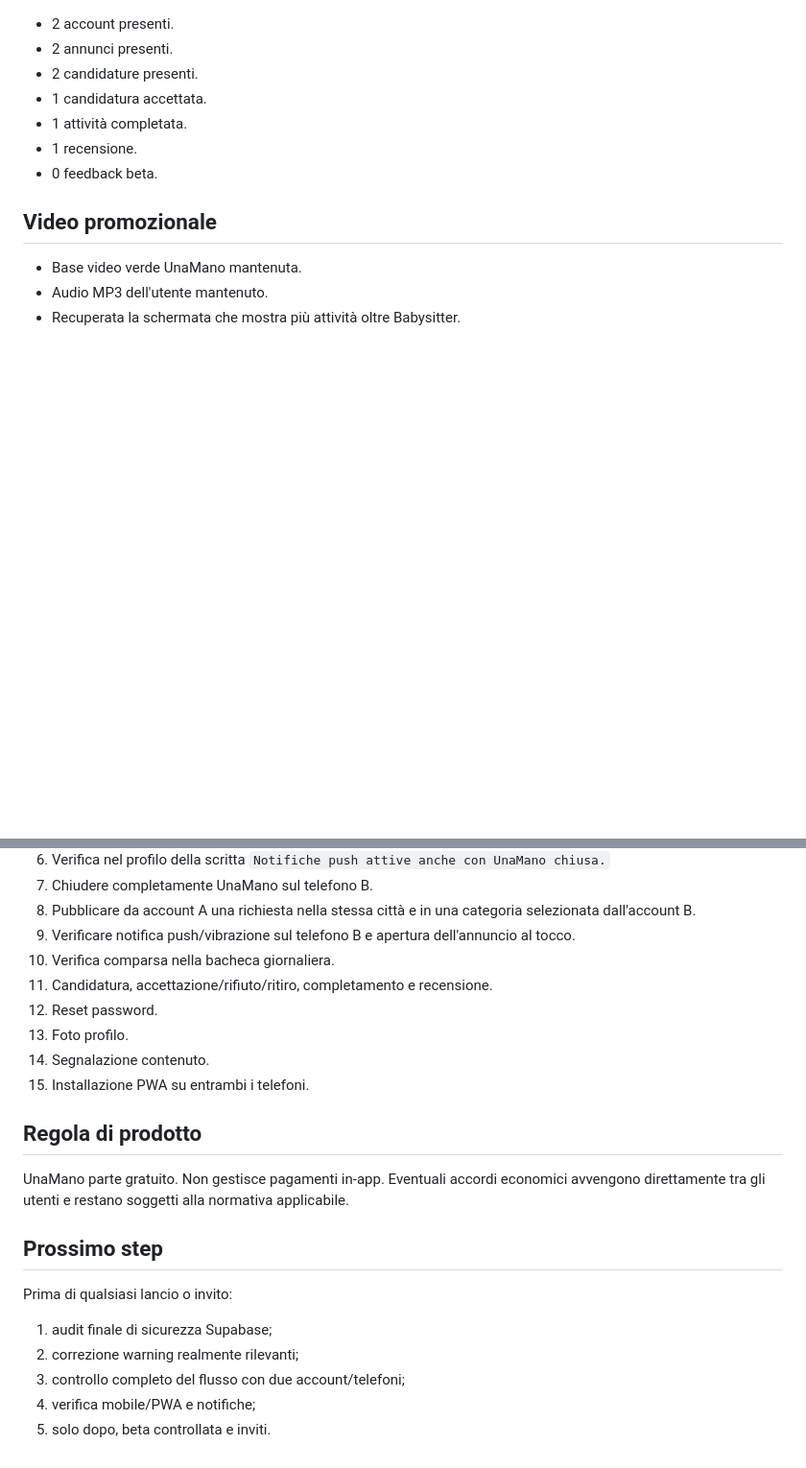
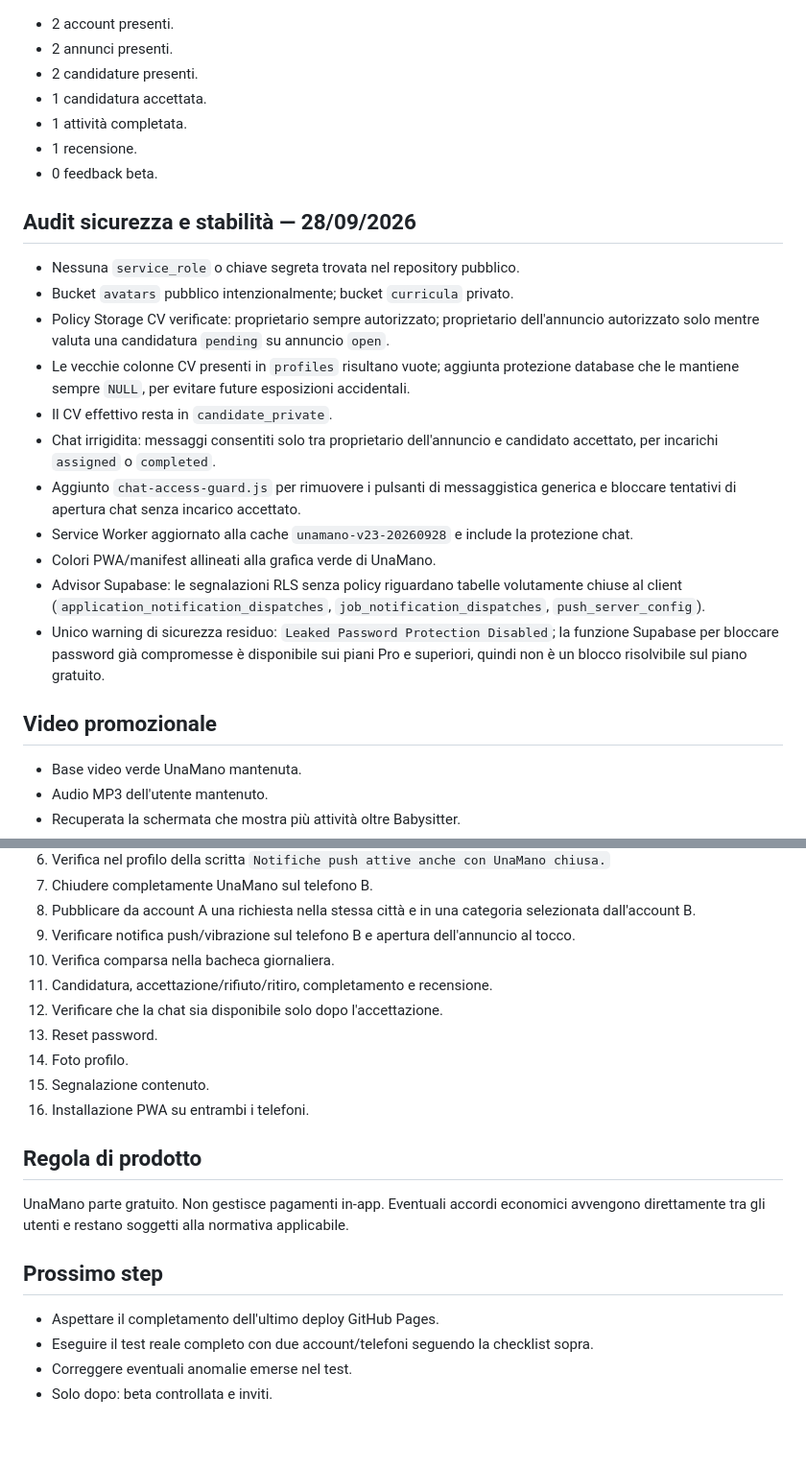
Before and after one commit to utty1985-beep/Unamano, a Markdown page: PUNTO_RIPRESA.md, 2 parts joined by grey strips. Shown at 96% size. Rendered like a GitHub page; blank space fills up the shorter version.

Commit message:
Save final security audit checkpoint

```diff
--- a/PUNTO_RIPRESA.md
+++ b/PUNTO_RIPRESA.md
@@ -73,6 +73,19 @@ Data: 28/09/2026
 - 1 recensione.
 - 0 feedback beta.
 
+## Audit sicurezza e stabilità — 28/09/2026
+- Nessuna `service_role` o chiave segreta trovata nel repository pubblico.
+- Bucket `avatars` pubblico intenzionalmente; bucket `curricula` privato.
+- Policy Storage CV verificate: proprietario sempre autorizzato; proprietario dell'annuncio autorizzato solo mentre valuta una candidatura `pending` su annuncio `open`.
+- Le vecchie colonne CV presenti in `profiles` risultano vuote; aggiunta protezione database che le mantiene sempre `NULL`, per evitare future esposizioni accidentali.
+- Il CV effettivo resta in `candidate_private`.
+- Chat irrigidita: messaggi consentiti solo tra proprietario dell'annuncio e candidato accettato, per incarichi `assigned` o `completed`.
+- Aggiunto `chat-access-guard.js` per rimuovere i pulsanti di messaggistica generica e bloccare tentativi di apertura chat senza incarico accettato.
+- Service Worker aggiornato alla cache `unamano-v23-20260928` e include la protezione chat.
+- Colori PWA/manifest allineati alla grafica verde di UnaMano.
+- Advisor Supabase: le segnalazioni RLS senza policy riguardano tabelle volutamente chiuse al client (`application_notification_dispatches`, `job_notification_dispatches`, `push_server_config`).
+- Unico warning di sicurezza residuo: `Leaked Password Protection Disabled`; la funzione Supabase per bloccare password già compromesse è disponibile sui piani Pro e superiori, quindi non è un blocco risolvibile sul piano gratuito.
+
 ## Video promozionale
 - Base video verde UnaMano mantenuta.
 - Audio MP3 dell'utente mantenuto.
@@ -91,18 +104,17 @@ Data: 28/09/2026
 9. Verificare notifica push/vibrazione sul telefono B e apertura dell'annuncio al tocco.
 10. Verifica comparsa nella bacheca giornaliera.
 11. Candidatura, accettazione/rifiuto/ritiro, completamento e recensione.
-12. Reset password.
-13. Foto profilo.
-14. Segnalazione contenuto.
-15. Installazione PWA su entrambi i telefoni.
+12. Verificare che la chat sia disponibile solo dopo l'accettazione.
+13. Reset password.
+14. Foto profilo.
+15. Segnalazione contenuto.
+16. Installazione PWA su entrambi i telefoni.
 
 ## Regola di prodotto
 UnaMano parte gratuito. Non gestisce pagamenti in-app. Eventuali accordi economici avvengono direttamente tra gli utenti e restano soggetti alla normativa applicabile.
 
 ## Prossimo step
-Prima di qualsiasi lancio o invito:
-1. audit finale di sicurezza Supabase;
-2. correzione warning realmente rilevanti;
-3. controllo completo del flusso con due account/telefoni;
-4. verifica mobile/PWA e notifiche;
-5. solo dopo, beta controllata e inviti.
+- Aspettare il completamento dell'ultimo deploy GitHub Pages.
+- Eseguire il test reale completo con due account/telefoni seguendo la checklist sopra.
+- Correggere eventuali anomalie emerse nel test.
+- Solo dopo: beta controllata e inviti.
```
